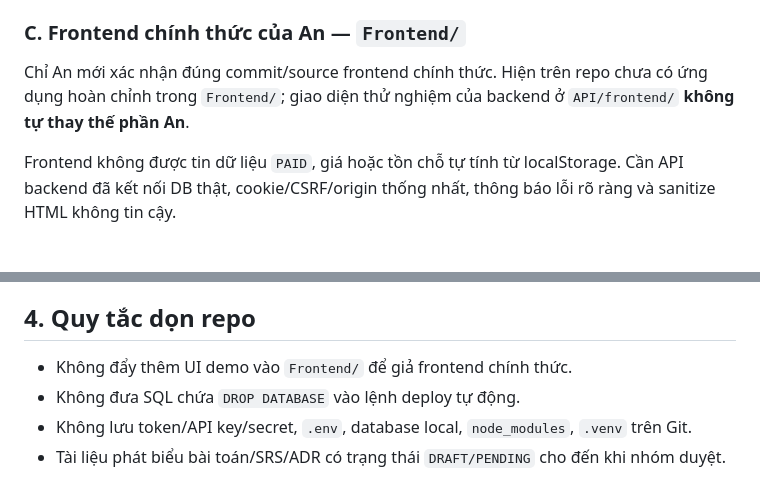
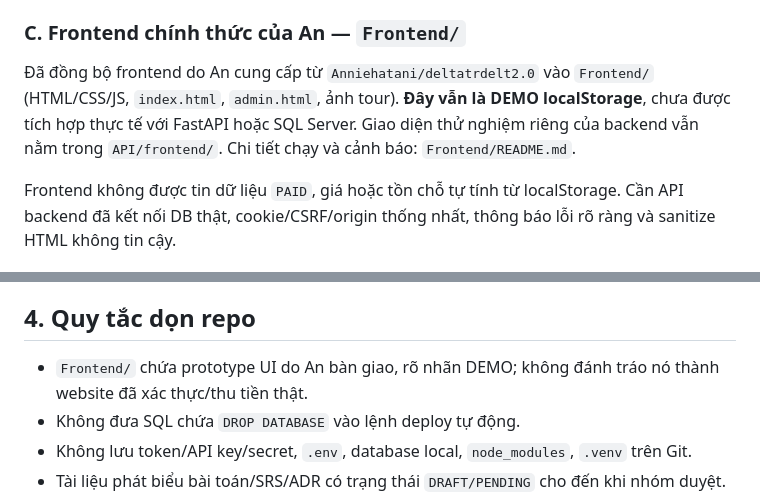
Before and after one commit to Tham2007/Quang_ba_va_dat_tour_du_lich, a Markdown page: docs/ARCHITECTURE.md, 2 parts joined by grey strips. GitHub-like rendering.

Commit message:
docs: update repo map after An's frontend delivery with demo vs live status

```diff
--- a/docs/ARCHITECTURE.md
+++ b/docs/ARCHITECTURE.md
@@ -46,7 +46,7 @@ Phải có `THAM_SQLSERVER_URL` tới DB test và tài khoản chỉ SELECT; xem
 
 ### C. Frontend chính thức của An — `Frontend/`
 
-Chỉ An mới xác nhận đúng commit/source frontend chính thức. Hiện trên repo chưa có ứng dụng hoàn chỉnh trong `Frontend/`; giao diện thử nghiệm của backend ở `API/frontend/` **không tự thay thế phần An**.
+Đã đồng bộ frontend do An cung cấp từ `Anniehatani/deltatrdelt2.0` vào `Frontend/` (HTML/CSS/JS, `index.html`, `admin.html`, ảnh tour). **Đây vẫn là DEMO localStorage**, chưa được tích hợp thực tế với FastAPI hoặc SQL Server. Giao diện thử nghiệm riêng của backend vẫn nằm trong `API/frontend/`. Chi tiết chạy và cảnh báo: `Frontend/README.md`.
 
 Frontend không được tin dữ liệu `PAID`, giá hoặc tồn chỗ tự tính từ localStorage. Cần API backend đã kết nối DB thật, cookie/CSRF/origin thống nhất, thông báo lỗi rõ ràng và sanitize HTML không tin cậy.
 
@@ -74,7 +74,7 @@ Một số SQL tạo DB có `DROP DATABASE`, **không được chạy trên dữ
 
 ## 4. Quy tắc dọn repo
 
-- Không đẩy thêm UI demo vào `Frontend/` để giả frontend chính thức.
+- `Frontend/` chứa prototype UI do An bàn giao, rõ nhãn DEMO; không đánh tráo nó thành website đã xác thực/thu tiền thật.
 - Không đưa SQL chứa `DROP DATABASE` vào lệnh deploy tự động.
 - Không lưu token/API key/secret, `.env`, database local, `node_modules`, `.venv` trên Git.
 - Tài liệu phát biểu bài toán/SRS/ADR có trạng thái `DRAFT/PENDING` cho đến khi nhóm duyệt.
```
